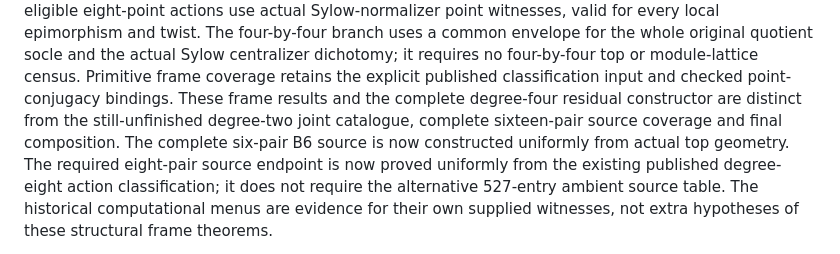
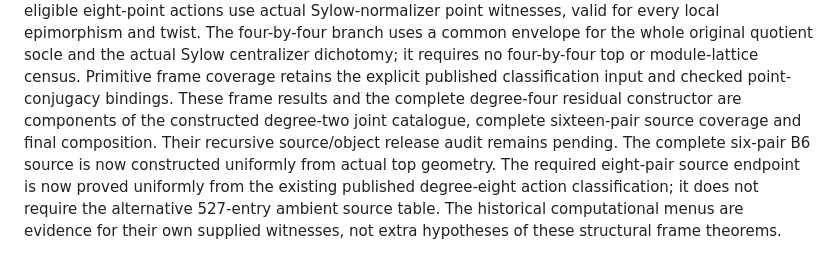
Before and after one commit to aimir/symmetric-subgroup-asymptotics, a Markdown page: ASSUMPTIONS.md, the part around the change. Rendered like a GitHub page.

Commit message:
Correct remaining catalogue counts and completion wording

```diff
--- a/ASSUMPTIONS.md
+++ b/ASSUMPTIONS.md
@@ -59,9 +59,9 @@ common envelope for the whole original quotient socle and the actual Sylow
 centralizer dichotomy; it requires no four-by-four top or module-lattice
 census. Primitive frame coverage retains the explicit published classification
 input and checked point-conjugacy bindings. These frame results and the complete
-degree-four residual constructor are distinct from the still-unfinished
-degree-two joint catalogue, complete sixteen-pair source coverage and final
-composition. The complete six-pair
+degree-four residual constructor are components of the constructed degree-two
+joint catalogue, complete sixteen-pair source coverage and final composition.
+Their recursive source/object release audit remains pending. The complete six-pair
 B6 source is now constructed uniformly from actual top geometry. The
 required eight-pair source endpoint is now proved uniformly from the existing
 published degree-eight action classification; it does not require the
```
Also changed, not shown: formal/README.md (+2 -2 lines).
